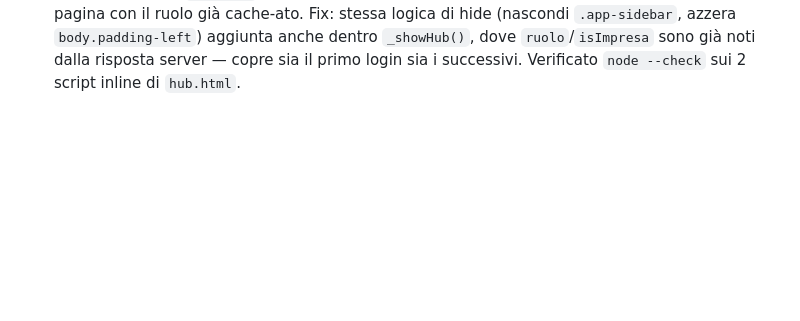
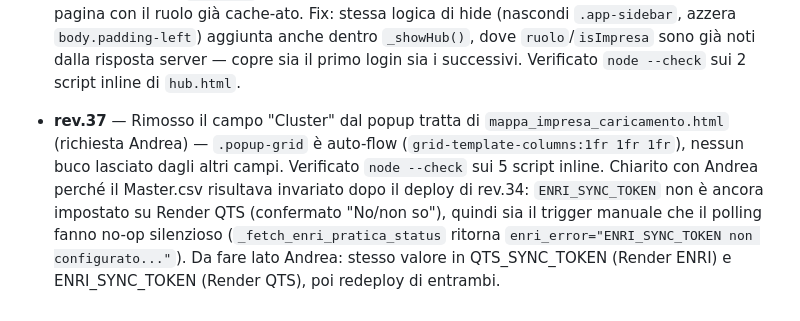
Before and after one commit to ENRI-RDS/QTS_DASHBOARD, a Markdown page: AGENT_BRIEF.md, the part around the change. Drawn GitHub-style; blank space fills up the shorter version.

```diff
--- a/AGENT_BRIEF.md
+++ b/AGENT_BRIEF.md
@@ -1049,3 +1049,14 @@ Citare la sezione del brand kit pertinente quando informa una scelta di design.
   `ruolo`/`isImpresa` sono già noti dalla risposta server — copre sia il
   primo login sia i successivi. Verificato `node --check` sui 2 script
   inline di `hub.html`.
+- **rev.37** — Rimosso il campo "Cluster" dal popup tratta di
+  `mappa_impresa_caricamento.html` (richiesta Andrea) — `.popup-grid` è
+  auto-flow (`grid-template-columns:1fr 1fr 1fr`), nessun buco lasciato
+  dagli altri campi. Verificato `node --check` sui 5 script inline.
+  Chiarito con Andrea perché il Master.csv risultava invariato dopo il
+  deploy di rev.34: `ENRI_SYNC_TOKEN` non è ancora impostato su Render QTS
+  (confermato "No/non so"), quindi sia il trigger manuale che il polling
+  fanno no-op silenzioso (`_fetch_enri_pratica_status` ritorna
+  `enri_error="ENRI_SYNC_TOKEN non configurato..."`). Da fare lato Andrea:
+  stesso valore in QTS_SYNC_TOKEN (Render ENRI) e ENRI_SYNC_TOKEN (Render
+  QTS), poi redeploy di entrambi.
```
